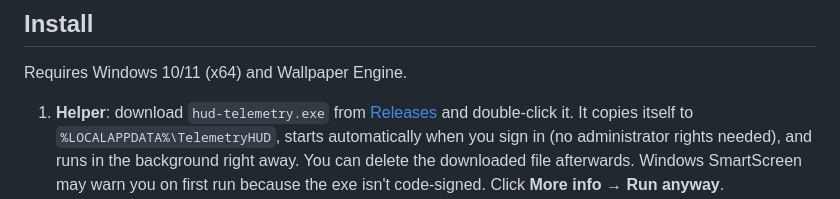
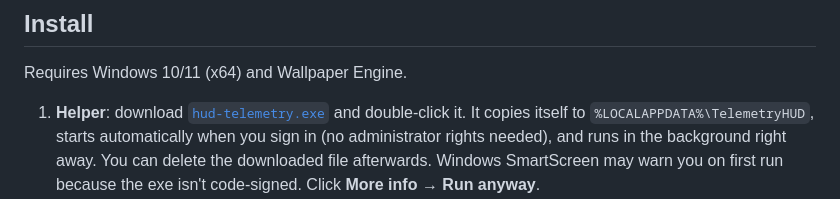
Before and after one commit to Jannchie/telemetry-hud, a Markdown page: README.md, the part around the change. Rendered like a GitHub page.

```diff
--- a/README.md
+++ b/README.md
@@ -21,7 +21,7 @@ A cyberpunk system-monitor wallpaper for [Wallpaper Engine](https://www.wallpape
 
 Requires Windows 10/11 (x64) and Wallpaper Engine.
 
-1. **Helper**: download `hud-telemetry.exe` from [Releases](https://github.com/Jannchie/telemetry-hud/releases) and double-click it.
+1. **Helper**: download [`hud-telemetry.exe`](https://github.com/Jannchie/telemetry-hud/releases/latest/download/hud-telemetry.exe) and double-click it.
    It copies itself to `%LOCALAPPDATA%\TelemetryHUD`, starts automatically when you sign in (no administrator rights needed), and runs in the background right away. You can delete the downloaded file afterwards.
    Windows SmartScreen may warn you on first run because the exe isn't code-signed. Click **More info → Run anyway**.
 2. **Wallpaper**: download `telemetry-hud-wallpaper-*.zip` from the same release and unzip it into
```
Also changed, not shown: README.ja.md (+1 -1 lines), README.zh-CN.md (+1 -1 lines).
